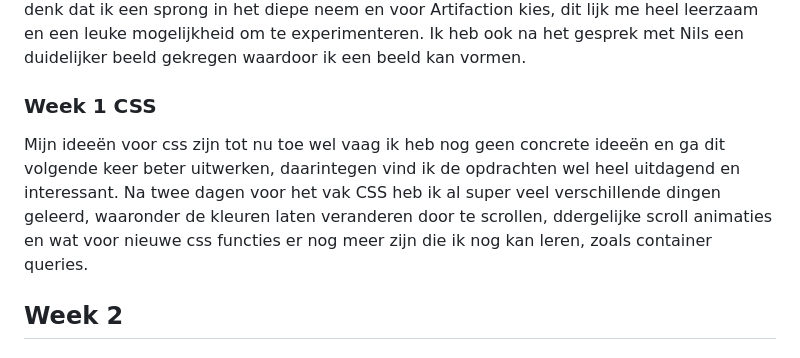
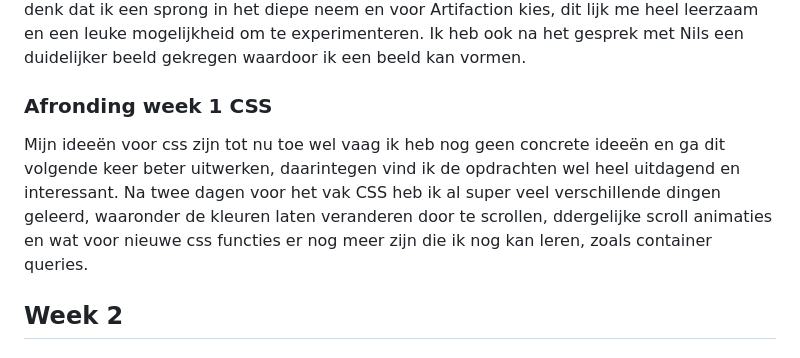
Before and after one commit to Jacco-Mols/Web-DD_CSS, a Markdown page: README.md, the part around the change. Rendered like a GitHub page.

```diff
--- a/README.md
+++ b/README.md
@@ -18,9 +18,8 @@ Aan het begin van de dag hadden in groepjes presentaties over onze onderwerpen.
 ### Vrijdag 20 Februari
 We hebben vandaag gesprekken gehad voor CSS en BT. Voor CSS heb ik nog geen concrete ideeën of werkstukjes die ik kan laten zien. Ik zit nog te twijfelen tussen Artifaction en een control panel, deze lijken me interessant omdat je hier heel creatief mee om kan gaan, ik denk dat ik een sprong in het diepe neem en voor Artifaction kies, dit lijk me heel leerzaam en een leuke mogelijkheid om te experimenteren. Ik heb ook na het gesprek met Nils een duidelijker beeld gekregen waardoor ik een beeld kan vormen.
 
-### Week 1 CSS
+### Afronding week 1 CSS
 Mijn ideeën voor css zijn tot nu toe wel vaag ik heb nog geen concrete ideeën en ga dit volgende keer beter uitwerken, daarintegen vind ik de opdrachten wel heel uitdagend en interessant. Na twee dagen voor het vak CSS heb ik al super veel verschillende dingen geleerd, waaronder de kleuren laten veranderen door te scrollen, ddergelijke scroll animaties en wat voor nieuwe css functies er nog meer zijn die ik nog kan leren, zoals container queries.
-
 
 ## Week 2
 
```
